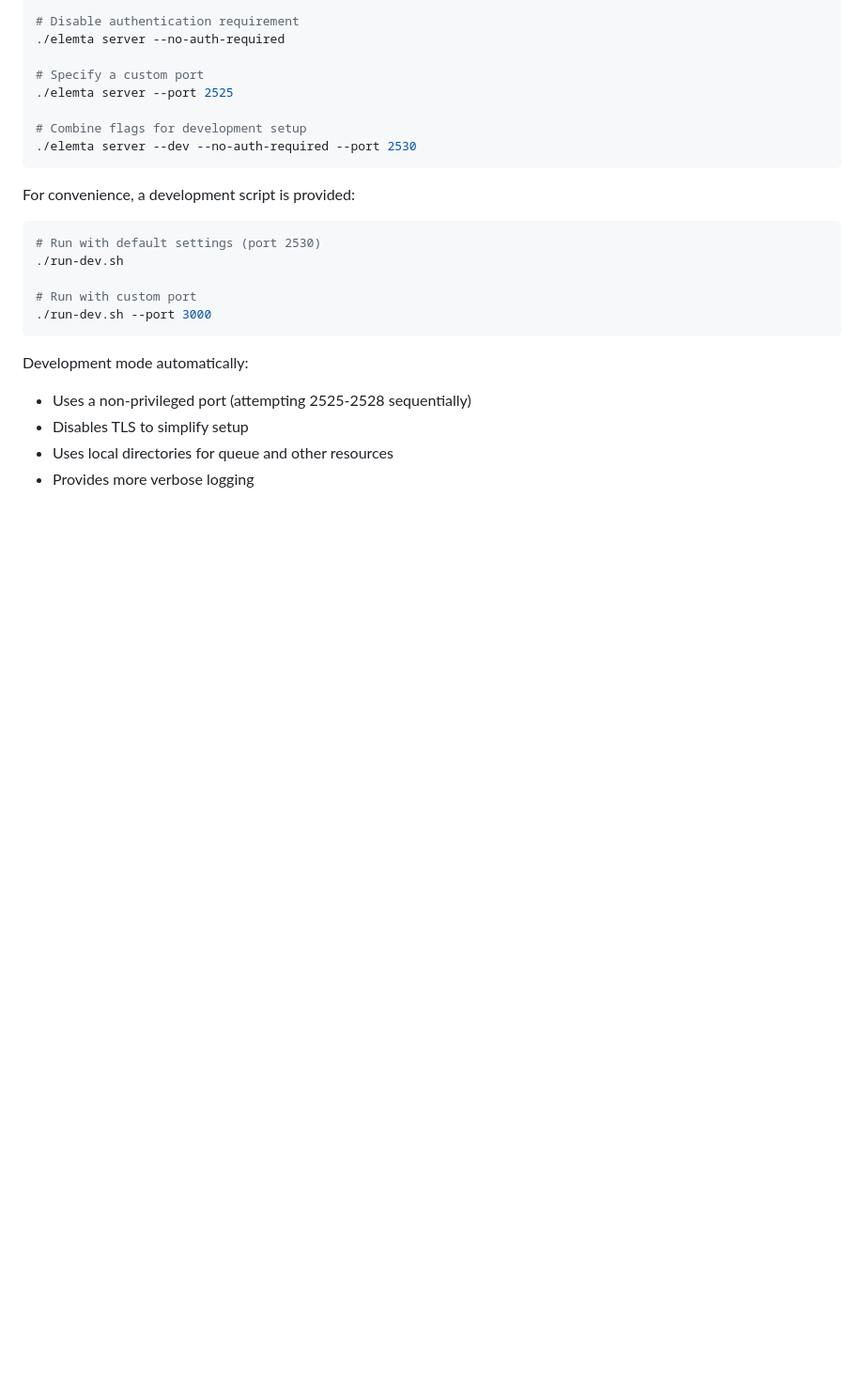
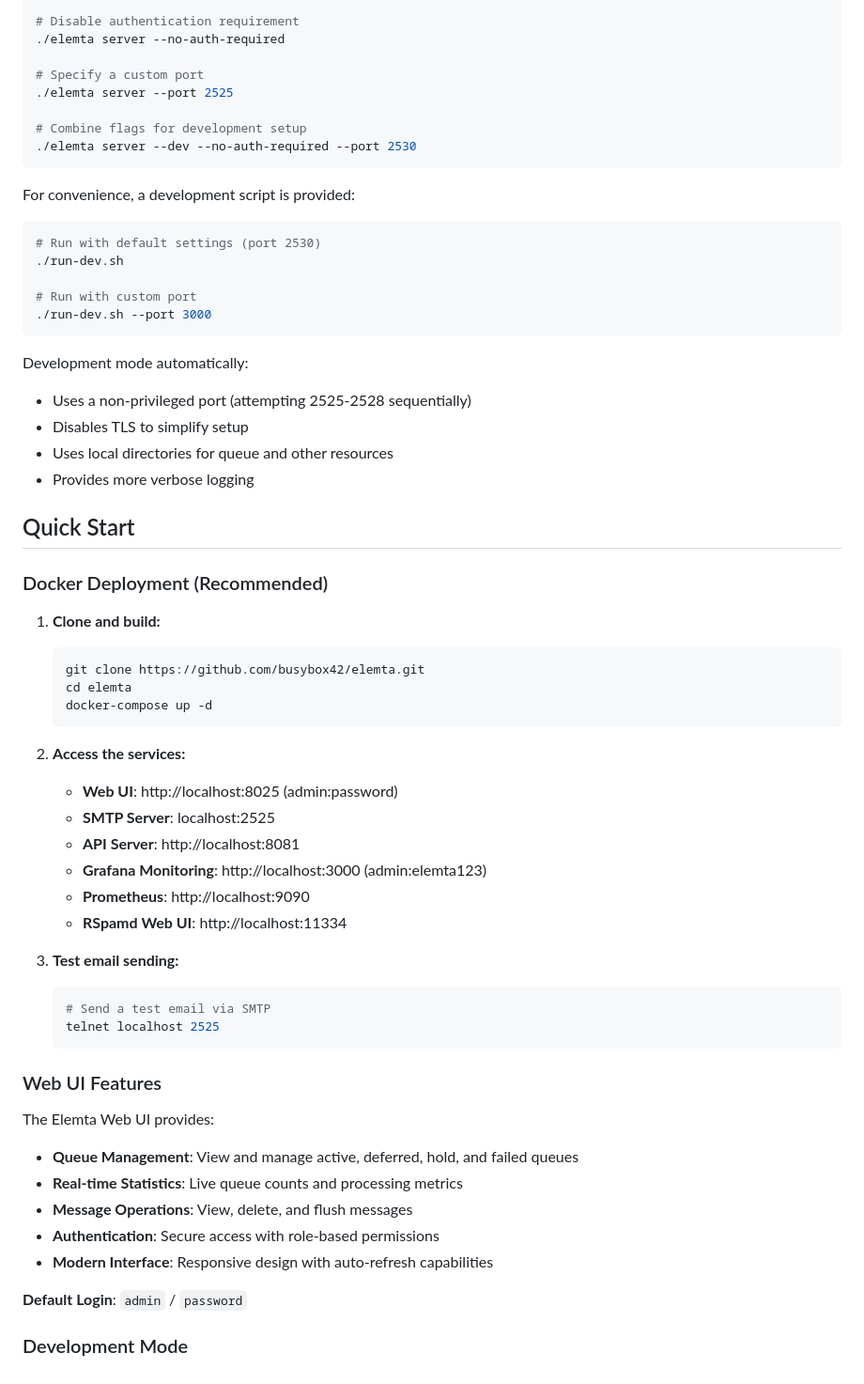
Before and after one commit to EvalAlan/elemta, a Markdown page: README.md, the part around one of its changes. Shown at 94% size. Rendered like a GitHub page; blank space fills up the shorter version.

Commit message:
docs: Update README with Web UI access information - Added Web UI access details and service ports to Quick Start section

````diff
--- a/README.md
+++ b/README.md
@@ -551,3 +549,41 @@ Development mode automatically:
 - Disables TLS to simplify setup
 - Uses local directories for queue and other resources
 - Provides more verbose logging
+
+## Quick Start
+
+### Docker Deployment (Recommended)
+
+1. **Clone and build:**
+   ```bash
+   git clone https://github.com/busybox42/elemta.git
+   cd elemta
+   docker-compose up -d
+   ```
+
+2. **Access the services:**
+   - **Web UI**: http://localhost:8025 (admin:password)
+   - **SMTP Server**: localhost:2525
+   - **API Server**: http://localhost:8081
+   - **Grafana Monitoring**: http://localhost:3000 (admin:elemta123)
+   - **Prometheus**: http://localhost:9090
+   - **RSpamd Web UI**: http://localhost:11334
+
+3. **Test email sending:**
+   ```bash
+   # Send a test email via SMTP
+   telnet localhost 2525
+   ```
+
+### Web UI Features
+
+The Elemta Web UI provides:
+- **Queue Management**: View and manage active, deferred, hold, and failed queues
+- **Real-time Statistics**: Live queue counts and processing metrics
+- **Message Operations**: View, delete, and flush messages
+- **Authentication**: Secure access with role-based permissions
+- **Modern Interface**: Responsive design with auto-refresh capabilities
+
+**Default Login**: `admin` / `password`
+
+### Development Mode
````
Also changed, not shown: other parts of README.md (+12 -14 lines).
